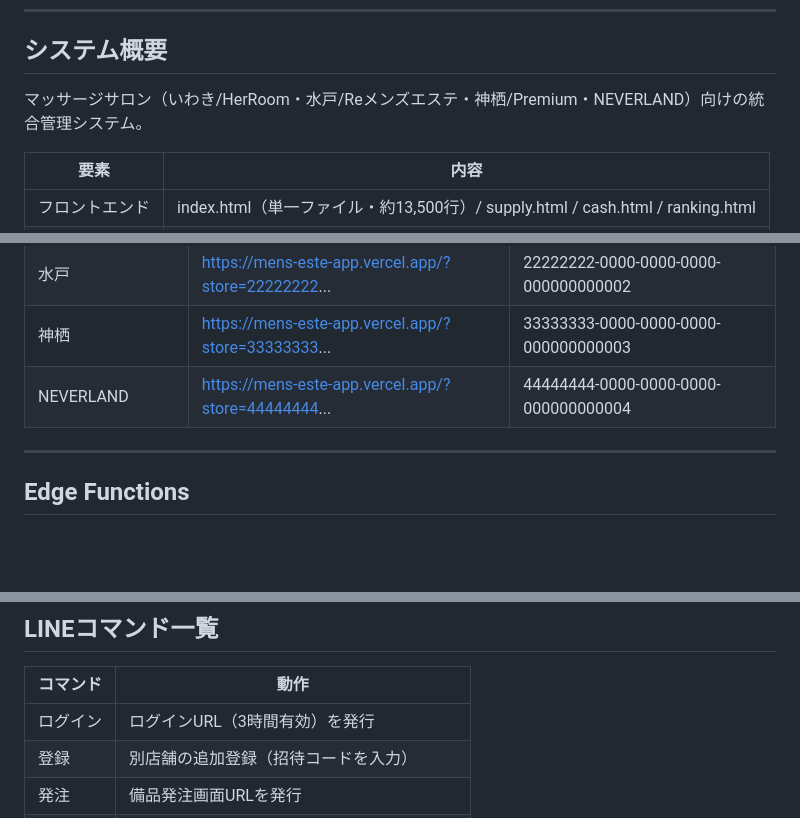
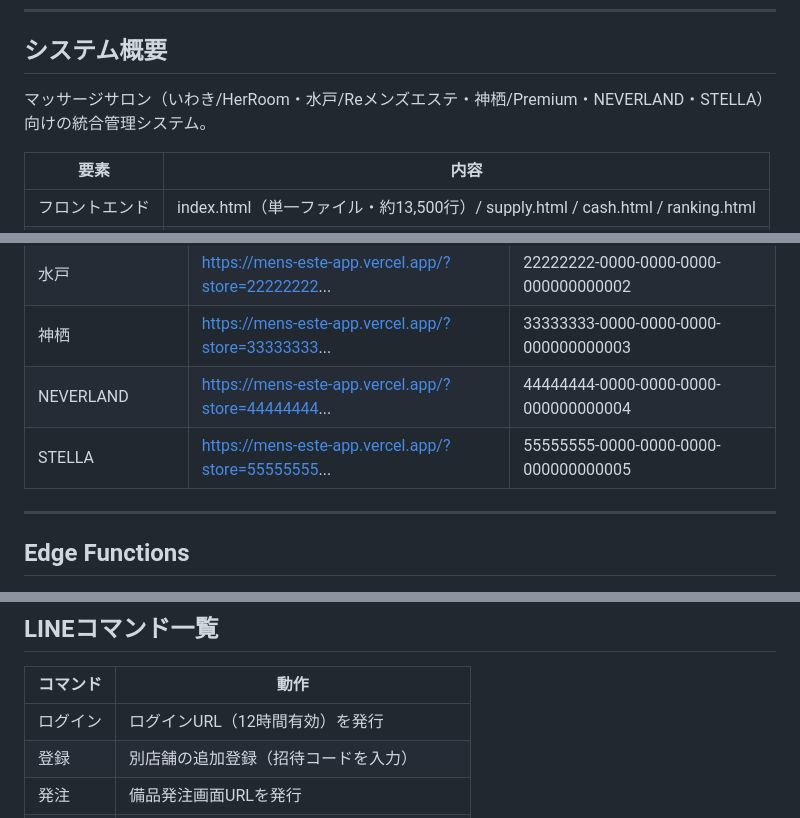
Before and after one commit to yoruniokiru77-cell/mens-este-app, a Markdown page: CLAUDE.md, 3 parts joined by grey strips. Rendered like a GitHub page; blank space fills up the shorter version.

```diff
--- a/CLAUDE.md
+++ b/CLAUDE.md
@@ -7,7 +7,7 @@
 
 ## システム概要
 
-マッサージサロン（いわき/HerRoom・水戸/Reメンズエステ・神栖/Premium・NEVERLAND）向けの統合管理システム。
+マッサージサロン（いわき/HerRoom・水戸/Reメンズエステ・神栖/Premium・NEVERLAND・STELLA）向けの統合管理システム。
 
 | 要素 | 内容 |
 |---|---|
@@ -26,6 +26,7 @@
 | 水戸 | https://mens-este-app.vercel.app/?store=22222222... | 22222222-0000-0000-0000-000000000002 |
 | 神栖 | https://mens-este-app.vercel.app/?store=33333333... | 33333333-0000-0000-0000-000000000003 |
 | NEVERLAND | https://mens-este-app.vercel.app/?store=44444444... | 44444444-0000-0000-0000-000000000004 |
+| STELLA | https://mens-este-app.vercel.app/?store=55555555... | 55555555-0000-0000-0000-000000000005 |
 
 ---
 
@@ -362,7 +382,7 @@ Supabaseのスキーマ変更後は「API → Reload schema」でキャッシュ
 
 | コマンド | 動作 |
 |---|---|
-| ログイン | ログインURL（3時間有効）を発行 |
+| ログイン | ログインURL（12時間有効）を発行 |
 | 登録 | 別店舗の追加登録（招待コードを入力） |
 | 発注 | 備品発注画面URLを発行 |
 | シフト | 今週・来週の承認済みシフトを返信 |
```
Also changed, not shown: other parts of CLAUDE.md (+22 -0 lines), docs/work_log_session23.md (added, +52 -0 lines).
